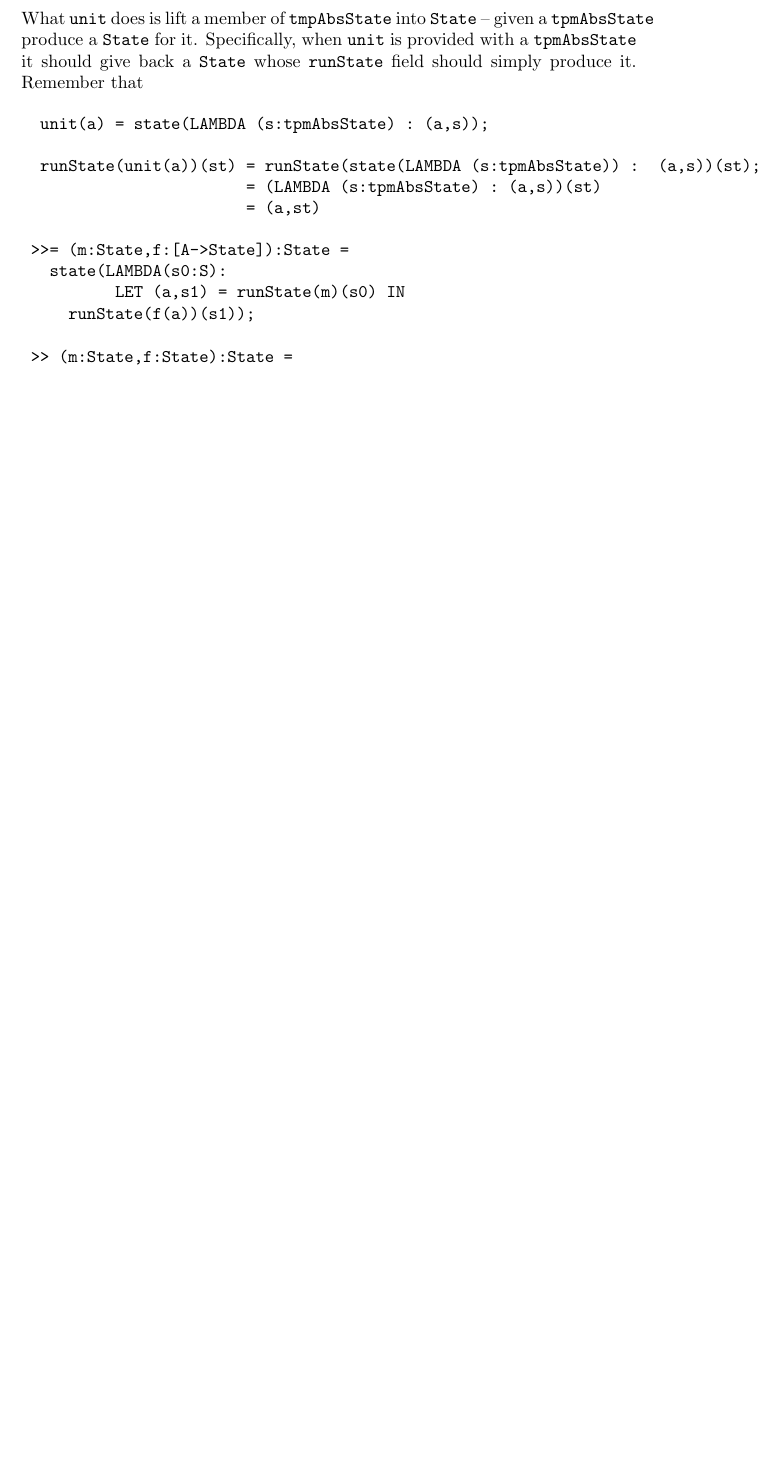
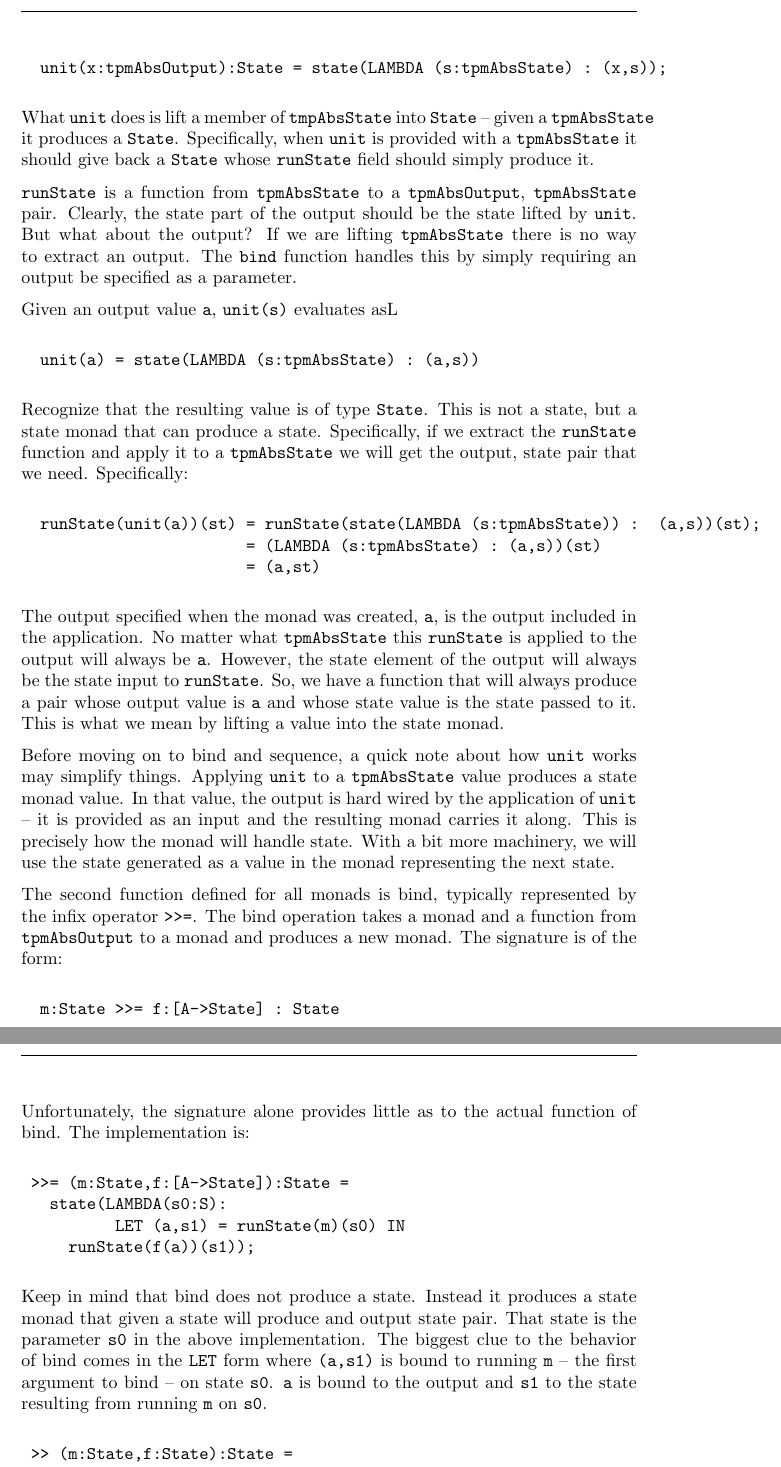
Before and after one commit to ku-sldg/verified-tpm12, a LaTeX paper (docs/tpm-spec-design/tpm-spec-design.tex): part of page 7 of 10 before the commit and two parts of pages 7 and 8 of 11 after it, the two joined at a grey line, cut at the place of the change, the shorter picture padded with empty space. Compiled offline with pdfLaTeX.

Commit message:
More doc updates
added description of unit; started the description of bind.

```diff
--- a/docs/tpm-spec-design/tpm-spec-design.tex
+++ b/docs/tpm-spec-design/tpm-spec-design.tex
@@ -335,14 +335,29 @@ literature.  It's form is:
 \end{alltt}
 
 What \verb!unit! does is lift a member of \verb!tmpAbsState! into
-\verb!State! -- given a \verb!tpmAbsState! produce a \verb!State! for
-it.  Specifically, when \verb!unit! is provided with a
-\verb!tpmAbsState! it should give back a \verb!State! whose
-\verb!runState! field should simply produce it.  Remember that
+\verb!State! -- given a \verb!tpmAbsState! it produces a \verb!State!.
+Specifically, when \verb!unit! is provided with a \verb!tpmAbsState!
+it should give back a \verb!State! whose \verb!runState! field should
+simply produce it.
+
+\verb!runState! is a function from \verb!tpmAbsState! to a
+\verb!tpmAbsOutput!, \verb!tpmAbsState! pair.  Clearly, the state part
+of the output should be the state lifted by \verb!unit!.  But what
+about the output?  If we are lifting \verb!tpmAbsState! there is no
+way to extract an output.  The \verb!bind! function handles this by
+simply requiring an output be specified as a parameter.
+
+Given an output value \verb!a!, \verb!unit(s)! evaluates asL
 
 \begin{alltt}
-  unit(a) = state(LAMBDA (s:tpmAbsState) : (a,s));
+  unit(a) = state(LAMBDA (s:tpmAbsState) : (a,s))
 \end{alltt}
+
+Recognize that the resulting value is of type \verb!State!.  This is
+not a state, but a state monad that can produce a state.
+Specifically, if we extract the \verb!runState! function and apply it
+to a \verb!tpmAbsState! we will get the output, state pair that we
+need.  Specifically:
 
 \begin{alltt}
   runState(unit(a))(st) = runState(state(LAMBDA (s:tpmAbsState)) :  (a,s))(st);
@@ -350,12 +365,57 @@ it.  Specifically, when \verb!unit! is provided with a
                         = (a,st)
 \end{alltt}
 
+The output specified when the monad was created, \verb!a!, is the
+output included in the application.  No matter what \verb!tpmAbsState!
+this \verb!runState! is applied to the output will always be
+\verb!a!.  However, the state element of the output will always be the
+state input to \verb!runState!.  So, we have a function that will
+always produce a pair whose output value is \verb!a! and whose state
+value is the state passed to it.  This is what we mean by lifting a
+value into the state monad.
+
+% \begin{alltt}
+%   unit(\(a\)) = state(LAMBDA (\(s\):tpmAbsState) : (\(a\),\(s\)));
+% \end{alltt}
+
+Before moving on to bind and sequence, a quick note about how
+\verb!unit! works may simplify things.  Applying \verb!unit! to a
+\verb!tpmAbsState! value produces a state monad value.  In that value,
+the output is hard wired by the application of \verb!unit! -- it is
+provided as an input and the resulting monad carries it along.  This
+is precisely how the monad will handle state.  With a bit more
+machinery, we will use the state generated as a value in the monad
+representing the next state.
+
+The second function defined for all monads is bind, typically
+represented by the infix operator \verb!>>=!.  The bind operation
+takes a monad and a function from \verb!tpmAbsOutput! to a monad and
+produces a new monad.  The signature is of the form:
+
+\begin{alltt}
+  m:State >>= f:[A->State] : State
+\end{alltt}
+
+Unfortunately, the signature alone provides little as to the actual
+function of bind.  The implementation is:
+
 \begin{alltt}
  >>= (m:State,f:[A->State]):State =
    state(LAMBDA(s0:S):
           LET (a,s1) = runState(m)(s0) IN
 	    runState(f(a))(s1));
+\end{alltt}
 
+Keep in mind that bind does not produce a state.  Instead it produces
+a state monad that given a state will produce and output state pair.
+That state is the parameter \verb!s0! in the above implementation.
+The biggest clue to the behavior of bind comes in the \verb!LET! form
+where \verb!(a,s1)! is bound to running \verb!m! -- the first argument
+to bind -- on state \verb!s0!.  \verb!a! is bound to the output and
+\verb!s1! to the state resulting from running \verb!m! on \verb!s0!.
+
+
+\begin{alltt}
  >> (m:State,f:State):State =
    state(LAMBDA(s0:S):
           LET (a,s1) = runState(m)(s0) IN
```
Also changed, not shown: docs/tpm-spec-design/tpm-spec-design.pdf, 2 other files.
